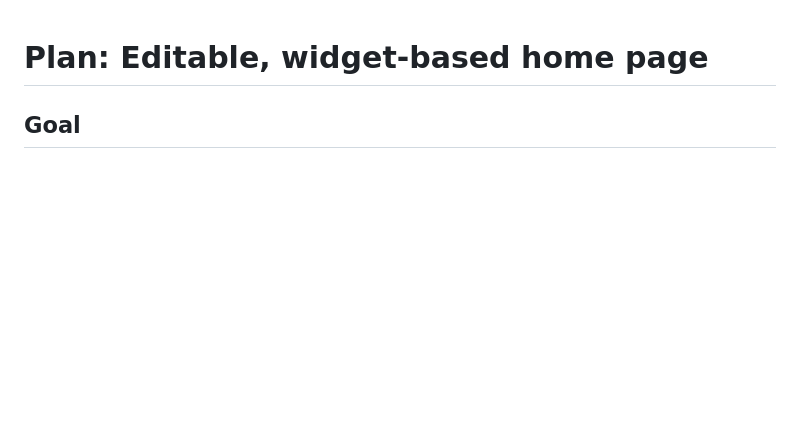
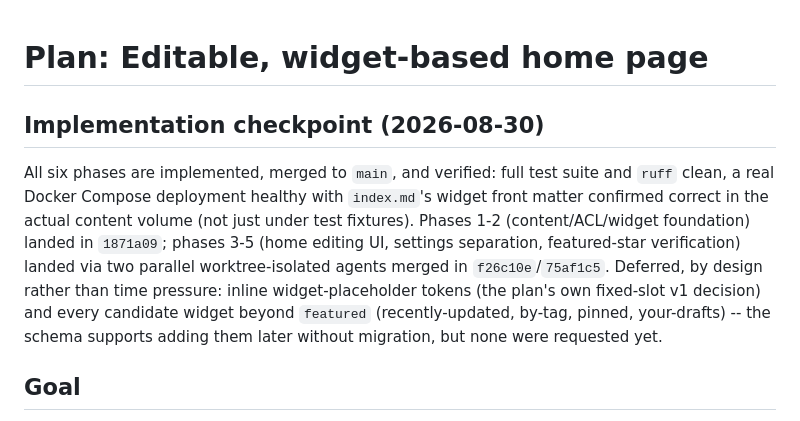
Before and after one commit to xDecisionSystems/unstacked, a Markdown page: plans/plan_editable_widget_home.md, the part around the change. Rendered like a GitHub page; blank space fills up the shorter version.

Commit message:
Mark plan_editable_widget_home.md phases complete
Co-Authored-By: Claude Opus 5 <noreply@anthropic.com>

```diff
--- a/plans/plan_editable_widget_home.md
+++ b/plans/plan_editable_widget_home.md
@@ -1,4 +1,18 @@
 # Plan: Editable, widget-based home page
+
+## Implementation checkpoint (2026-08-30)
+
+All six phases are implemented, merged to `main`, and verified: full test
+suite and `ruff` clean, a real Docker Compose deployment healthy with
+`index.md`'s widget front matter confirmed correct in the actual content
+volume (not just under test fixtures). Phases 1-2 (content/ACL/widget
+foundation) landed in `1871a09`; phases 3-5 (home editing UI, settings
+separation, featured-star verification) landed via two parallel
+worktree-isolated agents merged in `f26c10e`/`75af1c5`. Deferred, by
+design rather than time pressure: inline widget-placeholder tokens (the
+plan's own fixed-slot v1 decision) and every candidate widget beyond
+`featured` (recently-updated, by-tag, pinned, your-drafts) -- the schema
+supports adding them later without migration, but none were requested yet.
 
 ## Goal
 
```
